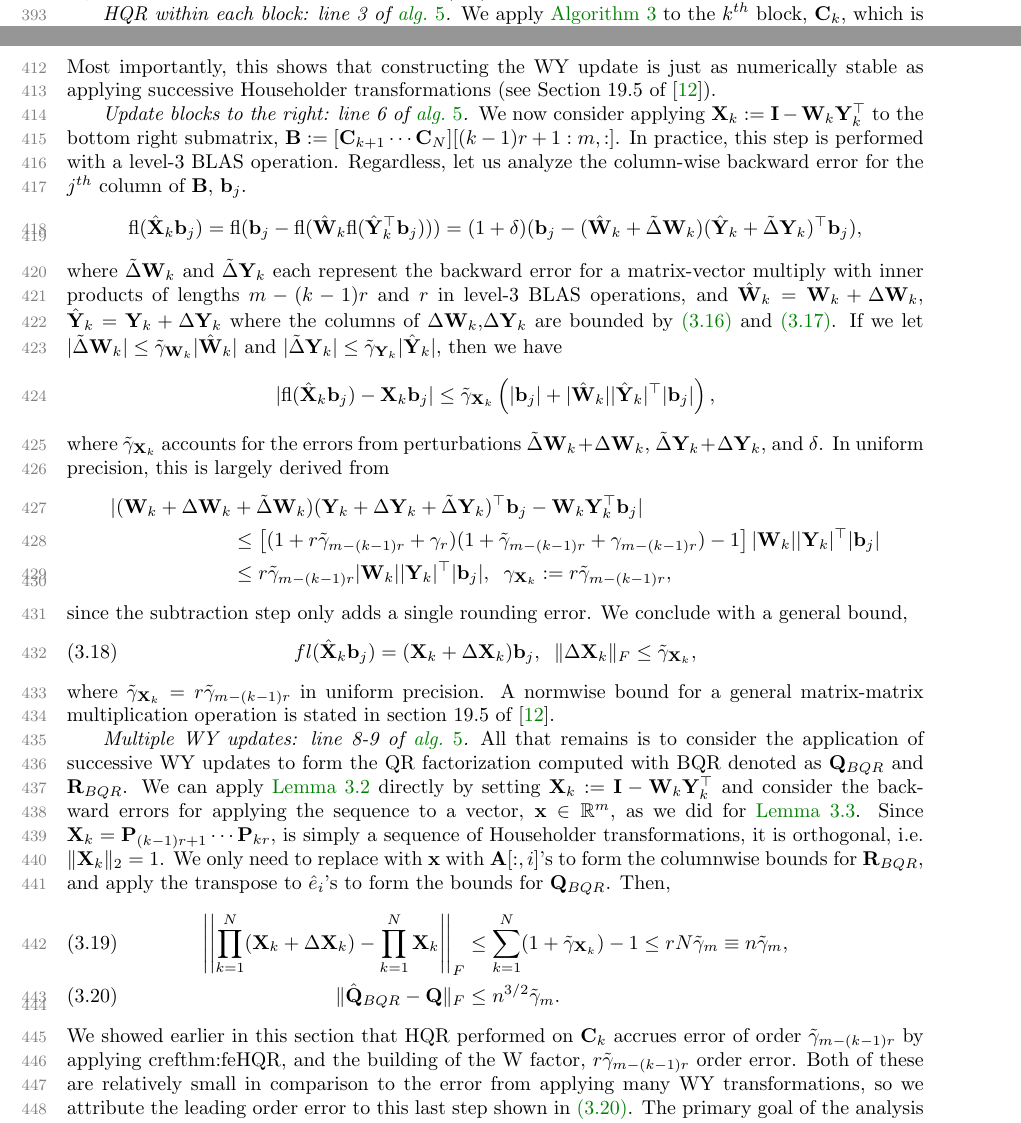
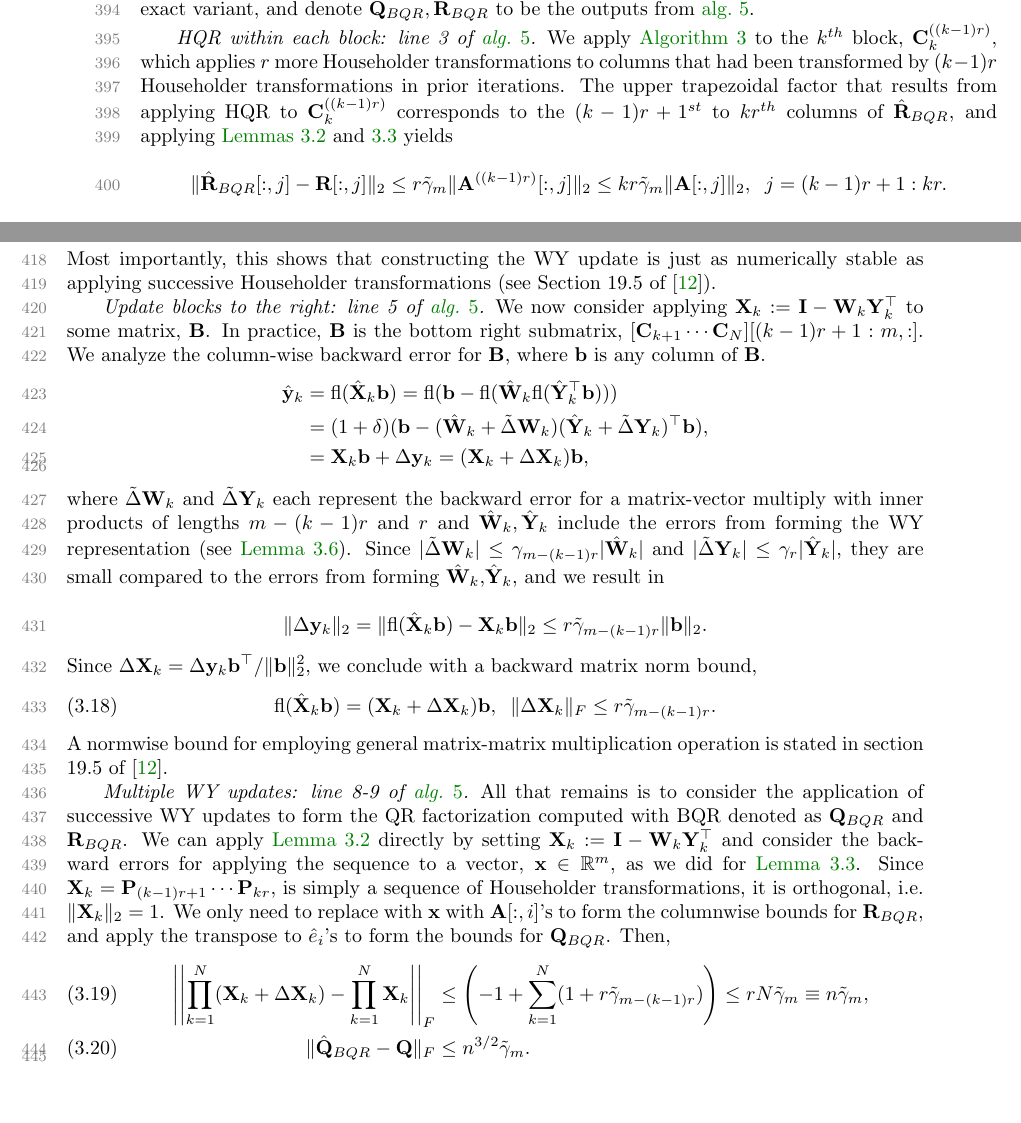
Before and after one commit to minahdotdotdot/mpQR, a LaTeX paper (papers/main.tex, which reads papers/algo-BQR.tex, papers/algo-HQR.tex): two parts of pages 13 and 15 of 23 before the commit and two parts of pages 14 and 15 of 23 after it, joined at a grey line, cut at the place of the change, the shorter picture padded with empty space. The pictures show the PDF file papers/main.pdf that the author committed with the source.

Commit message:
print out

```diff
--- a/papers/algo-BQR.tex
+++ b/papers/algo-BQR.tex
@@ -65,3 +68,4 @@ Note that the subscripts on $\bb{W}_{i}$ indicate the WY representation for the
 	\DontPrintSemicolon % Some LaTeX compilers require you to use \dontprintsemicolon instead
 	\KwIn{$\bb{A}\in\R^{m \times n}$, $r\in\R$ where $r < n$.}
 	\KwOut{$\bb{Q},\bb{R}$}
+	$N=\frac{n}{r}$\\
@@ -90 +93,2 @@ Note that the subscripts on $\bb{W}_{i}$ indicate the WY representation for the
 We now present the basic structure for the rounding error analysis for \cref{algo:blockHQR}, which consist of: 1)HQR, 2)building the W factor, and 3) updating the remaining blocks with the WY representation.
+We have adapted the analysis from \cite{Higham2002} to fit this exact variant, and denote $\hat{\bb{Q}}_{BQR},\hat{\bb{R}}_{BQR}$ to be the outputs from \cref{algo:blockHQR}.
@@ -96,6 +95,9 @@ This discrepancy is easily fixed by padding the matrix with zeros, a standard pr
 \paragraph{HQR within each block: line 3 of \cref{algo:blockHQR}}
-We apply \Cref{algo:hhQR} to the $k^{th}$ block, $\bb{C}_k$, which is equivalent to $r$ Householder transformations of size $m-(r-1)k$ under the assumption that $n=Nr$.
-A normwise bound for the $\bb{R}$ factor of $\bb{C}_{k}$ can be easily adapted from \cref{thm:feHQR}.
+We apply \Cref{algo:hhQR} to the $k^{th}$ block, $\bb{C}_k^{((k-1)r)}$, which applies $r$ more Householder transformations to columns that had been transformed by $(k-1)r$ Householder transformations in prior iterations.
+The upper trapezoidal factor that results from applying HQR to $\bb{C}_{k}^{((k-1)r)}$ corresponds to the $(k-1)r+1^{st}$ to $kr^{th}$ columns of $\hat{\bb{R}}_{BQR}$, and applying \cref{lem:3.7,lem:19.3} yields
+\begin{equation*}
+	\|\hat{\bb{R}}_{BQR}[:,j]-\bb{R}[:,j]\|_2 \leq r\tilde{\gamma}_{m}\|\bb{A}^{((k-1)r)}[:,j]\|_2\leq kr\tilde{\gamma}_{m}\|\bb{A}[:,j]\|_2,\;\; j=(k-1)r+1:kr.
+\end{equation*}
 %Let $\bb{R}_{k}$ be the $\bb{R}$ factor acquired from applying HQR on $\bb{C}_k$ : $ \hat{\bb{R}}_{k} = \bb{Q}^{\top} (\bb{C}_{k} + \Delta \bb{C}_{k}), $ where $\Delta \bb{C}_{k}$ represent the backward error incurred in this step.
 %Then, applying \cref{lem:19.3} to the $j^{th}$ column of $\bb{C}_{k}$ yields
 %\begin{equation*}
@@ -117,3 +119,6 @@ A normwise bound for the $\bb{R}$ factor of $\bb{C}_{k}$ can be easily adapted f
 We now calculate the rounding errors incurred from building the WY representation when given a set of Householder vectors and constants as shown in \cref{algo:buildWY}.
 %Consider the $j^{th}$ update of the WY representation for block $\bb{C}_{k}$.
 Our goal is to analyze the error accumulated from updating the WY representation from the $j-1^{st}$ step to the $j^{th}$ for block $\bb{C}_{k}$.
+Let us represent the $j^{th}$ Householder constant and vector of the $k^{th}$ block computed with FLOPs as with $\hat{\beta}_k^{(j)}$ and $\hat{\bb{v}}_{k}^{(j)}$ and the $j^{th}$ update to the WY representation as $$\bb{X}_{k}^{(j)} = \bb{I} - \hat{\bb{W}}_{k}^{(j)}\hat{\bb{Y}}_{k}^{(j)\top}.$$ %we write $\bb{V}_k[:,1:j]=:\bb{Y}_k^{(j)}$ to make a clear connection to \cref{lem:WY}, and also denote
+The update in \cref{lem:WY} applies a rank-1 update via the subtraction of the outer product $\hat{\bb{z}}_{k}^{(j)}\hat{\bb{v}}_{k}^{(j)\top}$ to apply $\hat{\bb{P}}_{\bb{(k-1)r+j}}\equiv \hat{\bb{P}}_k^{(j)}$ on the right.
+Since $\bb{z}_{k}^{(j)} = \beta_k^{(j)}\bb{X}_{k}^{(j-1)}\bb{v}_{k}^{(j)}$, this update requires a single Householder transformation in the same efficient implementation that is discussed in \cref{eqn:effH}, but on the right side:
@@ -123,5 +125,5 @@ Since $\bb{z}_{k}^{(j)} = \beta_k^{j}\bb{X}_{k}^{(j-1)}\bb{v}_{k}^{(j)}$, this u
 \begin{align*}
-	\bb{X}_{k}^{(j)} &= \bb{X}_{k}^{(j-1)}-\beta_k^{j}\bb{X}_{k}^{(j-1)}\bb{v}_{k}^{(j)}\bb{v}_{k}^{(j-1)\top} \\
-	&= \bb{X}_{k}^{(j-1)} (\bb{I}-\beta_k^{(j)}\bb{v}_{k}^{(j)}\bb{v}_{k}^{(j-1)\top})=  \bb{X}_{k}^{(j-1)}\bb{P}_{(k-1)r+j}.
+	\bb{X}_{k}^{(j)} &=\bb{X}_{k}^{(j-1)} - \bb{z}_k^{(j)}\bb{v}_k^{(j)\top}\\ %&=\bb{X}_{k}^{(j-1)}-\beta_k^{j}\bb{X}_{k}^{(j-1)}\bb{v}_{k}^{(j)}\bb{v}_{k}^{(j-1)\top} \\
+	&= \bb{X}_{k}^{(j-1)} (\bb{I}-\beta_k^{(j)}\bb{v}_{k}^{(j)}\bb{v}_{k}^{(j)\top})=  \bb{X}_{k}^{(j-1)}\bb{P}_{k}^{(j)}.
 \end{align*}
 %The analysis for this update is slightly different as it is applied to a matrix, but the componentwise error remains the same
@@ -130,3 +132,4 @@ Therefore, we can apply \cref{eqn:19.3} (set $\bb{Q}=\bb{X}_{k}^{(j-1)}$, $\bb{x
 % directly for the construction of $\bb{z}_{k}^{(j)}$
 More details on the WY update is summarized in \cref{lem:BQR-build}.
 \begin{lemma}\label{lem:BQR-build}
+	Consider the construction of the WY representation for the $k^{th}$ partition of matrix $\bb{A}\in\R^{m\times n}$ given a set of Householder constants and vectors, $\{\beta_k^{(j)}\}_{j=1}^r$ and $\{\bb{v}_{k}^{(j)}\}$ via \cref{algo:buildWY}.
@@ -140,37 +142,49 @@ More details on the WY update is summarized in \cref{lem:BQR-build}.
 \end{lemma}
 Most importantly, this shows that constructing the WY update is just as numerically stable as applying successive Householder transformations (see Section 19.5 of \cite{Higham2002}).
 
-\paragraph{Update blocks to the right: line 6 of \cref{algo:blockHQR}}
-We now consider applying $\bb{X}_{k}:=\bb{I}-\bb{W}_k\bb{Y}_k^{\top}$ to the bottom right submatrix, $\bb{B}:=[\bb{C}_{k+1}\cdots \bb{C}_{N}][(k-1)r+1:m,:]$.
-In practice, this step is performed with a level-3 BLAS operation.
-Regardless, let us analyze the column-wise backward error for the $j^{th}$ column of $\bb{B}$, $\bb{b}_{j}$.
+\paragraph{Update blocks to the right: line 5 of \cref{algo:blockHQR}}
+We now consider applying $\bb{X}_{k}:=\bb{I}-\bb{W}_k\bb{Y}_k^{\top}$ to some matrix, $\bb{B}$.
+In practice, $\bb{B}$ is the bottom right submatrix, $[\bb{C}_{k+1}\cdots \bb{C}_{N}][(k-1)r+1:m,:]$.
+%In practice, this step is performed with a level-3 BLAS operation.
+%Regardless,
+We analyze the column-wise backward error for $\bb{B}$, where $\bb{b}$ is any column of $\bb{B}$.
 \begin{align*}
 %\fl(\hat{\bb{Y}}_k^{\top}\bb{b}) &= (\hat{\bb{Y}}_k + \tilde{\Delta} \bb{Y}_k)^{\top}\bb{b},\\
-\fl(\hat{\bb{X}}_{k}\bb{b}_{j})=\fl(\bb{b}_{j} - \fl(\hat{\bb{W}}_{k}\fl(\hat{\bb{Y}}_{k}^{\top}\bb{b}_{j}))) & =(1+\dd)(\bb{b}_{j} - (\hat{\bb{W}}_{k} + \tilde{\Delta} \bb{W}_{k}) (\hat{\bb{Y}}_{k} + \tilde{\Delta} \bb{Y}_{k})^{\top}\bb{b}_{j}),
+\hat{\bb{y}}_k&=\fl(\hat{\bb{X}}_{k}\bb{b})=\fl(\bb{b} - \fl(\hat{\bb{W}}_{k}\fl(\hat{\bb{Y}}_{k}^{\top}\bb{b}))) \\
+&=(1+\dd)(\bb{b} - (\hat{\bb{W}}_{k} + \tilde{\Delta} \bb{W}_{k}) (\hat{\bb{Y}}_{k} + \tilde{\Delta} \bb{Y}_{k})^{\top}\bb{b}),\\
+&=\bb{X}_k\bb{b}+\Delta\bb{y}_k= (\bb{X}_{k} + \Delta \bb{X}_{k})\bb{b},
 \end{align*}
-where $\tilde{\Delta} \bb{W}_{k}$ and $\tilde{\Delta} \bb{Y}_{k}$ each represent the backward error for a matrix-vector multiply with inner products of lengths $m-(k-1)r$ and $r$ in level-3 BLAS operations, and $\hat{\bb{W}}_{k} = \bb{W}_{k}+\Delta \bb{W}_{k}$, $\hat{\bb{Y}}_{k} = \bb{Y}_{k}+\Delta \bb{Y}_{k}$ where the columns of $\Delta \bb{W}_{k}$,$\Delta \bb{Y}_{k}$ are bounded by \cref{eqn:BQR-z,eqn:BQR-v}.
-If we let $|\tilde{\Delta} \bb{W}_{k}| \leq \tilde{\gamma}_{\bb{W}_{k}}|\hat{\bb{W}}_{k}|$ and $|\tilde{\Delta} \bb{Y}_{k}| \leq \tilde{\gamma}_{\bb{Y}_{k}}|\hat{\bb{Y}}_{k}|$, then we have
+where $\tilde{\Delta} \bb{W}_{k}$ and $\tilde{\Delta} \bb{Y}_{k}$ each represent the backward error for a matrix-vector multiply with inner products of lengths $m-(k-1)r$ and $r$ and $\hat{\bb{W}}_{k},\hat{\bb{Y}}_k$ include the errors from forming the WY representation (see \cref{lem:BQR-build}).
+%= \bb{W}_{k}+\Delta \bb{W}_{k}$, $\hat{\bb{Y}}_{k} = \bb{Y}_{k}+\Delta \bb{Y}_{k}$ where the columns of $\Delta \bb{W}_{k}$,$\Delta \bb{Y}_{k}$ are bounded by \cref{eqn:BQR-z,eqn:BQR-v}.
+Since $|\tilde{\Delta} \bb{W}_{k}| \leq \gamma_{m-(k-1)r}|\hat{\bb{W}}_{k}|$ and $|\tilde{\Delta} \bb{Y}_{k}| \leq \gamma_{r}|\hat{\bb{Y}}_{k}|$, they are small compared to the errors from forming $\hat{\bb{W}}_k$,$\hat{\bb{Y}}_k$, and we result in
 \begin{equation*}
-|\fl(\hat{\bb{X}}_{k}\bb{b}_j) - \bb{X}_k\bb{b}_j| \leq \tilde{\gamma}_{\bb{X}_{k}}\left(|\bb{b}_j|+|\hat{\bb{W}}_k||\hat{\bb{Y}}_k|^{\top}|\bb{b}_j|\right),
+\|\Delta \bb{y}_k\|_2= \|\fl(\hat{\bb{X}}_{k}\bb{b}) - \bb{X}_k\bb{b}\|_2 \leq  r\tilde{\gamma}_{m-(k-1)r}\|\bb{b}\|_2.
+%\left(|\bb{b}_j|+|\hat{\bb{W}}_k||\hat{\bb{Y}}_k|^{\top}|\bb{b}_j|\right),
 \end{equation*}
-where $\tilde{\gamma}_{\bb{X}_{k}}$ accounts for the errors from perturbations $\tilde{\Delta}\bb{W}_k+\Delta \bb{W}_k$, $\tilde{\Delta}\bb{Y}_k + \Delta \bb{Y}_k$, and $\dd$.
-In uniform precision, this is largely derived from
-\begin{align*}
-|(\bb{W}_{k} +\Delta \bb{W}_{k} &+ \tilde{\Delta} \bb{W}_{k}) (\bb{Y}_{k} + \Delta \bb{Y}_{k} + \tilde{\Delta} \bb{Y}_{k})^{\top}\bb{b}_j - \bb{W}_{k} \bb{Y}_{k}^{\top}\bb{b}_j| \\
-&\leq \left[(1+r\tilde{\gamma}_{m-(k-1)r}+ \gamma_{r})(1 + \tilde{\gamma}_{m-(k-1)r}+ \gamma_{m-(k-1)r})-1\right]|\bb{W}_k||\bb{Y}_k|^{\top}|\bb{b}_j| \\
-&\leq r\tilde{\gamma}_{m-(k-1)r}|\bb{W}_k||\bb{Y}_k|^{\top}|\bb{b}_j|,\;\; \gamma_{\bb{X}_{k}}:= r\tilde{\gamma}_{m-(k-1)r},
-\end{align*}
-since the subtraction step only adds a single rounding error.
+%where $\tilde{\gamma}_{\bb{X}_{k}}$ accounts for the errors from perturbations $\tilde{\Delta}\bb{W}_k+\Delta \bb{W}_k$, $\tilde{\Delta}\bb{Y}_k + \Delta \bb{Y}_k$, and $\dd$.
+%In uniform precision, this is largely derived from
+%\begin{align*}
+%	\fl(\hat{\bb{W}}_k\fl(\hat{\bb{Y}}_k^{\top}\bb{b}_j)) &= (1+\tth_{m-(k-1)r})\hat{\bb{W}}_k\left[(1+\tth_{r}) \hat{\bb{Y}}_k^{\top}\bb{b}_j)\right] \\
+%	&= (1+\tth_{m-(k-2)r})\hat{\bb{W}}_k\hat{\bb{Y}}_k^{\top}\bb{b}_j,\\
+%	\|\hat{\bb{W}}_k\hat{\bb{Y}}_k^{\top}\bb{b}_j - \bb{W}_k\bb{Y}_k\bb{b}_j\|_2 &= \left(\sum_{j=1}^r \left(\bb{v}_k^{(j)}+\Delta \bb{v}_k^{(j)}\right)^{\top}\bb{b}_j\left(\bb{z}_k^{(j)}+\Delta \bb{z}_k^{(j)}\right)\right)-\left(\sum_{j=1}^r\bb{v}_k^{(j)\top}\bb{b}_j\bb{z}_k^{(j)}\right)
+%\end{align*}
+%\begin{align*}
+%|(\bb{W}_{k} +\Delta \bb{W}_{k} &+ \tilde{\Delta} \bb{W}_{k}) (\bb{Y}_{k} + \Delta \bb{Y}_{k} + \tilde{\Delta} \bb{Y}_{k})^{\top}\bb{b}_j - \bb{W}_{k} \bb{Y}_{k}^{\top}\bb{b}_j| \\
+%&\leq \left[(1+r\tilde{\gamma}_{m-(k-1)r}+ \gamma_{r})(1 + \tilde{\gamma}_{m-(k-1)r}+ \gamma_{m-(k-1)r})-1\right]|\bb{W}_k||\bb{Y}_k|^{\top}|\bb{b}_j| \\
+%&\leq r\tilde{\gamma}_{m-(k-1)r}|\bb{W}_k||\bb{Y}_k|^{\top}|\bb{b}_j|,\;\; \gamma_{\bb{X}_{k}}:= r\tilde{\gamma}_{m-(k-1)r},
+%\end{align*}
+%since the subtraction step only adds a single rounding error.
 % I have used that $\bb{W}_{k}$ accrues additional rounding errors compared to $\bb{Y}_{k}$.
 %Note that we implicitly covered the same step of applying an WY update in the construction of $\bb{z}_{k}^{(j)}$, but used \cref{lem:19.3} instead since we were concerned with the error occurred at a single update.
 %Now, we leave this error in a general form to allow for different mixed precision settings in \cref{sec:mpanalysis}.
 %As a result of introducing generality,
-We conclude with a general bound,
+Since $\Delta \bb{X}_k = \Delta\bb{y}_k\bb{b}^{\top}/\|\bb{b}\|_2^2$, we conclude with a backward matrix norm bound,
 \begin{equation}
-fl(\hat{\bb{X}}_{k}\bb{b}_j) = (\bb{X}_{k} + \Delta \bb{X}_{k})\bb{b}_j, \;\; \|\Delta \bb{X}_{k}\|_F \leq \tilde{\gamma}_{\bb{X}_k},\label{eqn:Xkbound}
+\fl(\hat{\bb{X}}_{k}\bb{b}) = (\bb{X}_{k} + \Delta \bb{X}_{k})\bb{b}, \;\; \|\Delta \bb{X}_{k}\|_F \leq r\tilde{\gamma}_{m-(k-1)r}.\label{eqn:Xkbound}
 \end{equation}
-where $\tilde{\gamma}_{\bb{X}_k} = r\tilde{\gamma}_{m-(k-1)r}$ in uniform precision.
-A normwise bound for a general matrix-matrix multiplication operation is stated in section 19.5 of \cite{Higham2002}.
+%We showed earlier in this section that HQR performed on $\bb{C}_{k}$ accrues error of order $\tilde{\gamma}_{m-(k-1)r}$ by applying \cref{thm:feHQR}, and the building of the W factor, $r\tilde{\gamma}_{m-(k-1)r}$ order error.
+%These combined with the error in \cref{eqn:BQR} still amount to $cO(r\tilde{\gamma}_{m-(k-1)r})$, so we conclude that.
+A normwise bound for employing general matrix-matrix multiplication operation is stated in section 19.5 of \cite{Higham2002}.
 % is stated in \cref{lem:WYnorm}.
 %\begin{lemma}\label{lem:WYnorm}
 %	Consider applying the WY transformation of \cref{lem:WY} to a matrix $\bb{B}\in\R^{m\times n-r}$ as would be done at the first iteration of line  in \cref{algo:blockHQR}.	%The WY factors $\hat{\bb{W}},\hat{\bb{Y}}\in\R^{m\times r}$ formed via \cref{algo:buildWY} are slight perturbations of their exact arithmetic variants.	%	Suppose that
@@ -209,6 +223,4 @@ Then,
 %\|\Delta \bb{Q'}_{BQR}\| & \leq \sum_{k=N}^1 (1+\tilde{\gamma}_{\bb{Q}_{k})  -1 \label{eqn:BQR-mp}\\
 %&\leq \sum_{k=N}^1 (1+ r\tilde{\gamma}_{m-(k-1)r})-1 \leq rN\tilde{\gamma}_m \equiv n\tilde{\gamma}_m \label{eqn:BQR}.
 %\end{align}
-We showed earlier in this section that HQR performed on $\bb{C}_{k}$ accrues error of order $\tilde{\gamma}_{m-(k-1)r}$ by applying cref{thm:feHQR}, and the building of the W factor, $r\tilde{\gamma}_{m-(k-1)r}$ order error.
-Both of these are relatively small in comparison to the error from applying many WY transformations, so we attribute the leading order error to this last step shown in \cref{eqn:BQR}.
 The primary goal of the analysis presented in this section is to make the generalization to mixed precision settings in \cref{sec:mpanalysis} easier, and readers should refer to \cite{golub2013matrix,Higham2002} for full details.
--- a/papers/algo-HQR.tex
+++ b/papers/algo-HQR.tex
@@ -230,5 +231,5 @@ We will invoke this lemma to prove \cref{lem:19.3}, and use it in future section
 	\end{align*}
-	since $\bb{P}_{j}$'s are orthogonal and have 2-norm, 1.
+	since $\bb{P}_{j}$'s are orthogonal and have 2-norm, 1, and $m-j+1 \leq m$.
 	While we omit the details here, we can show that $(1+\tilde{\gamma}_m)^r-1 \leq r\tilde{\gamma}_m$ using the argument for \cref{lem:gamma} if $r\tilde{\gamma}_m \leq 1/2$.
 \end{proof}
 In this error analysis, the prevailing bound for errors at various stages of forming and applying a Householder transformation is $\tilde{\gamma}_{m}$ where $m$ corresponds to the dimension of the transformed vectors.
```
Also changed, not shown: papers/algo-TSQR.tex (+4 -5 lines), papers/mpanalysis.tex (+3 -3 lines), papers/main.pdf, papers/algo-BQR.tex (41 more changed lines), papers/algo-HQR.tex (3 more changed lines).
